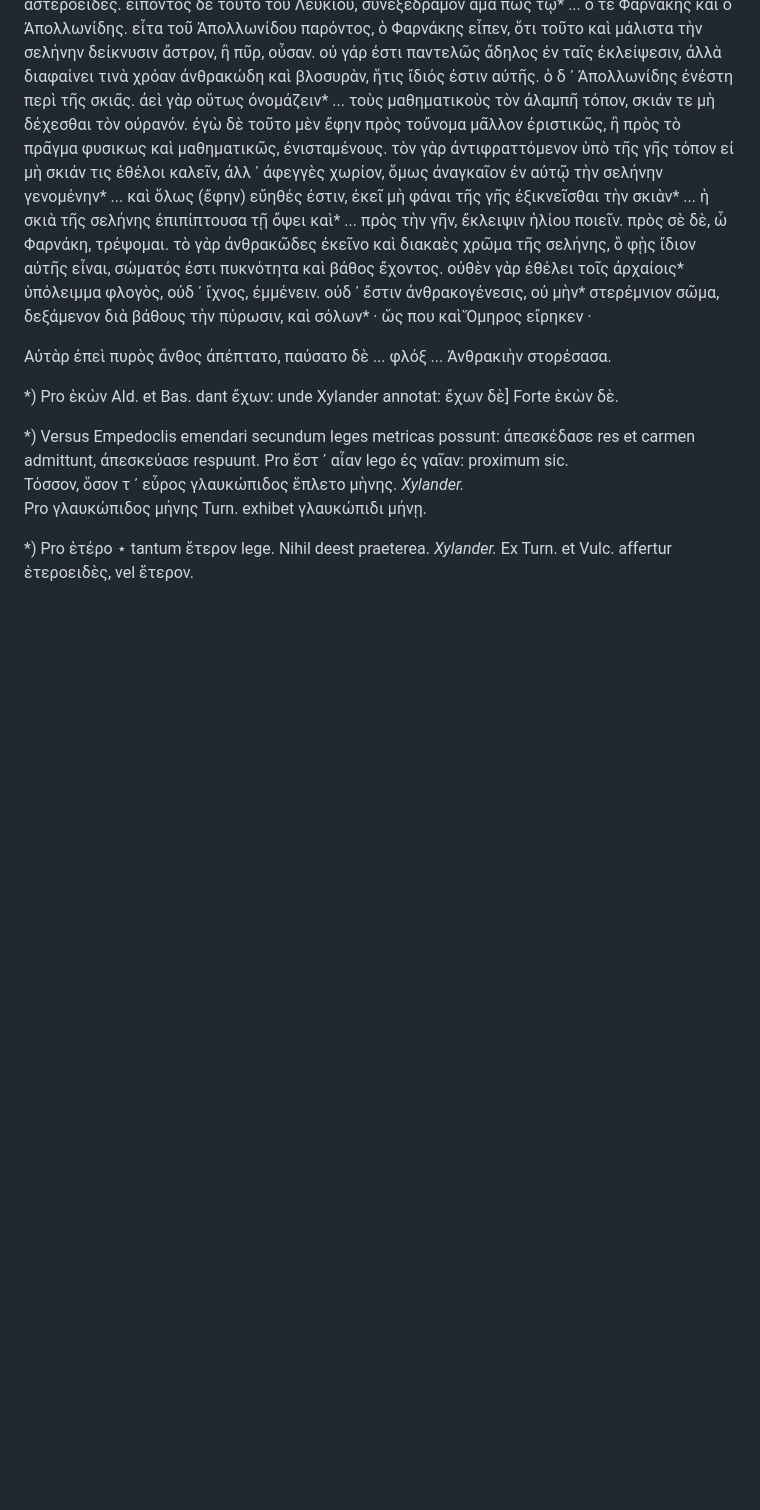
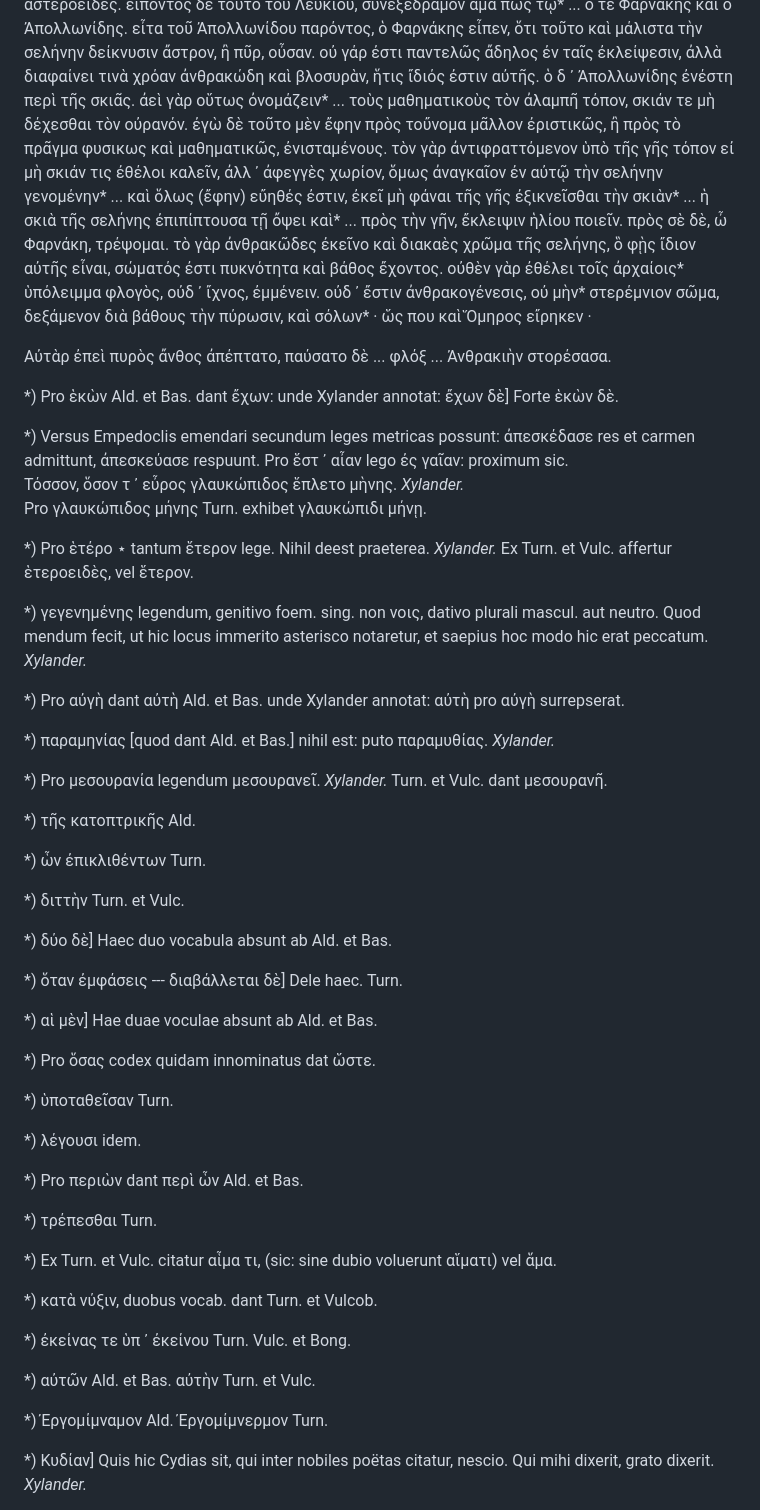
Before and after one commit to solaranamnesis/plutarch, a Markdown page: on-face-appears-moon/full-text-greek.md, the part around one of its changes. GitHub-like rendering; blank space fills up the shorter version.

```diff
--- a/on-face-appears-moon/full-text-greek.md
+++ b/on-face-appears-moon/full-text-greek.md
@@ -223,3 +223,45 @@ Pro γλαυκώπιδος μήνης Turn. exhibet γλαυκώπιδι μήν
 
 *) Pro ἑτέρο ⋆ tantum ἕτερον lege. Nihil deest praeterea. _Xylander._ Ex Turn. et Vulc. affertur ἑτεροειδὲς, vel ἕτερον.
 
+*) γεγενημένης legendum, genitivo foem. sing. non νοις, dativo plurali mascul. aut neutro. Quod mendum fecit, ut hic locus immerito asterisco notaretur, et saepius hoc modo hic erat peccatum. _Xylander._
+
+*) Pro αὐγὴ dant αὐτὴ Ald. et Bas. unde Xylander annotat: αὐτὴ pro αὐγὴ surrepserat.
+
+*) παραμηνίας [quod dant Ald. et Bas.] nihil est: puto παραμυθίας. _Xylander._
+
+*) Pro μεσουρανία legendum μεσουρανεῖ. _Xylander._ Turn. et Vulc. dant μεσουρανῆ.
+
+*) τῆς κατοπτρικῆς Ald.
+
+*) ὧν ἐπικλιθέντων Turn.
+
+*) διττὴν Turn. et Vulc.
+
+*) δύο δὲ] Haec duo vocabula absunt ab Ald. et Bas.
+
+*) ὅταν ἐμφάσεις --- διαβάλλεται δὲ] Dele haec. Turn.
+
+*) αἱ μὲν] Hae duae voculae absunt ab Ald. et Bas.
+
+*) Pro ὅσας codex quidam innominatus dat ὥστε.
+
+*) ὑποταθεῖσαν Turn.
+
+*) λέγουσι idem.
+
+*) Pro περιὼν dant περὶ ὧν Ald. et Bas.
+
+*) τρέπεσθαι Turn.
+
+*) Ex Turn. et Vulc. citatur αἷμα τι, (sic: sine dubio voluerunt αἵματι) vel ἅμα.
+
+*) κατὰ νύξιν, duobus vocab. dant Turn. et Vulcob.
+
+*) ἐκείνας τε ὑπ ᾽ ἐκείνου Turn. Vulc. et Bong.
+
+*) αὐτῶν Ald. et Bas. αὐτὴν Turn. et Vulc.
+
+*) Ἐργομίμναμον Ald. Ἐργομίμνερμον Turn.
+
+*) Κυδίαν] Quis hic Cydias sit, qui inter nobiles poëtas citatur, nescio. Qui mihi dixerit, grato dixerit. _Xylander._
+
```
Also changed, not shown: other parts of on-face-appears-moon/full-text-greek.md (+2 -0 lines).
